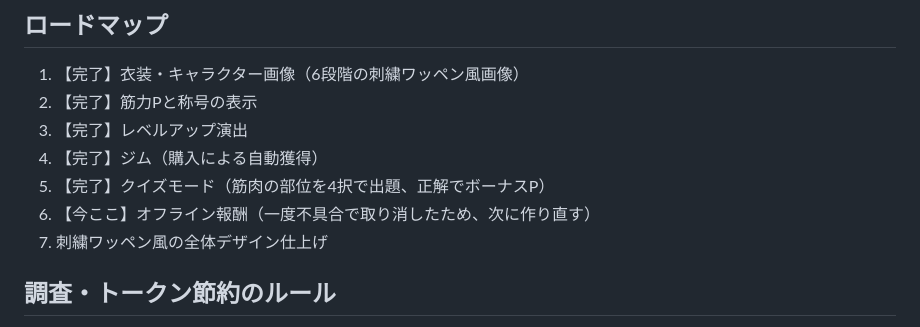
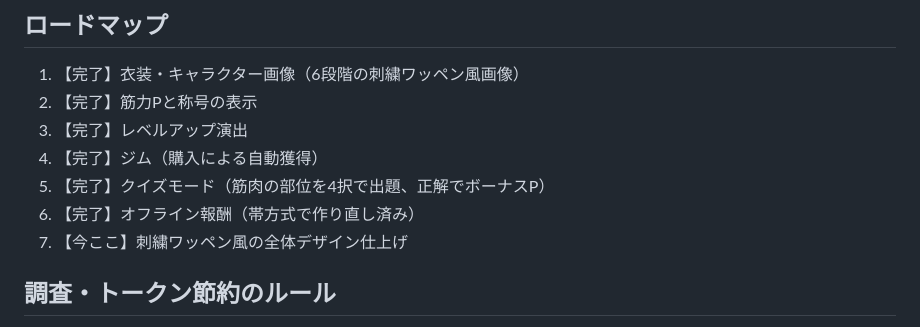
Before and after one commit to cnana210-max/macho-game, a Markdown page: CLAUDE.md, the part around the change. Rendered like a GitHub page.

Commit message:
ロードマップの進捗表記を更新（ステップ6完了）
Co-Authored-By: Claude Sonnet 5 <noreply@anthropic.com>
Claude-Session: https://claude.ai/code/session_01K2Czv71Dw4PYm1PJ6fRmcn

```diff
--- a/CLAUDE.md
+++ b/CLAUDE.md
@@ -56,8 +56,8 @@
 3. 【完了】レベルアップ演出
 4. 【完了】ジム（購入による自動獲得）
 5. 【完了】クイズモード（筋肉の部位を4択で出題、正解でボーナスP）
-6. 【今ここ】オフライン報酬（一度不具合で取り消したため、次に作り直す）
-7. 刺繍ワッペン風の全体デザイン仕上げ
+6. 【完了】オフライン報酬（帯方式で作り直し済み）
+7. 【今ここ】刺繍ワッペン風の全体デザイン仕上げ
 
 ## 調査・トークン節約のルール
 - 複数のファイルを探したり、コード全体を把握する必要があるときは、
```
